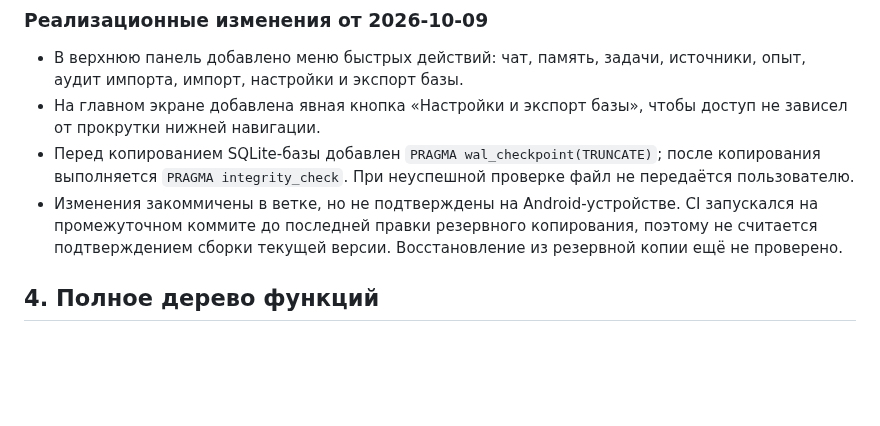
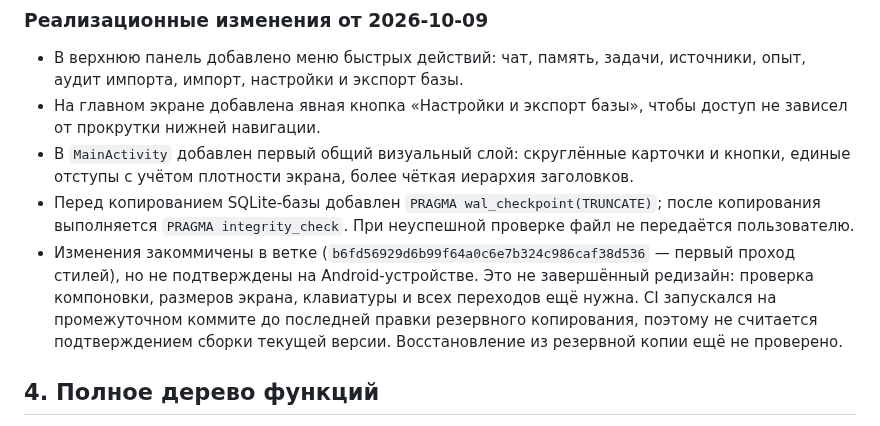
Before and after one commit to alexbotleh-oss/organism, a Markdown page: docs/PROJECT_CHARTER_AND_FUNCTION_TREE.md, the part around the change. Drawn GitHub-style; blank space fills up the shorter version.

Commit message:
Record first mobile UI styling pass

```diff
--- a/docs/PROJECT_CHARTER_AND_FUNCTION_TREE.md
+++ b/docs/PROJECT_CHARTER_AND_FUNCTION_TREE.md
@@ -46,8 +46,9 @@ ORGANISM — система непрерывности работы между
 
 - В верхнюю панель добавлено меню быстрых действий: чат, память, задачи, источники, опыт, аудит импорта, импорт, настройки и экспорт базы.
 - На главном экране добавлена явная кнопка «Настройки и экспорт базы», чтобы доступ не зависел от прокрутки нижней навигации.
+- В `MainActivity` добавлен первый общий визуальный слой: скруглённые карточки и кнопки, единые отступы с учётом плотности экрана, более чёткая иерархия заголовков.
 - Перед копированием SQLite-базы добавлен `PRAGMA wal_checkpoint(TRUNCATE)`; после копирования выполняется `PRAGMA integrity_check`. При неуспешной проверке файл не передаётся пользователю.
-- Изменения закоммичены в ветке, но не подтверждены на Android-устройстве. CI запускался на промежуточном коммите до последней правки резервного копирования, поэтому не считается подтверждением сборки текущей версии. Восстановление из резервной копии ещё не проверено.
+- Изменения закоммичены в ветке (`b6fd56929d6b99f64a0c6e7b324c986caf38d536` — первый проход стилей), но не подтверждены на Android-устройстве. Это не завершённый редизайн: проверка компоновки, размеров экрана, клавиатуры и всех переходов ещё нужна. CI запускался на промежуточном коммите до последней правки резервного копирования, поэтому не считается подтверждением сборки текущей версии. Восстановление из резервной копии ещё не проверено.
 
 ## 4. Полное дерево функций
 
```
